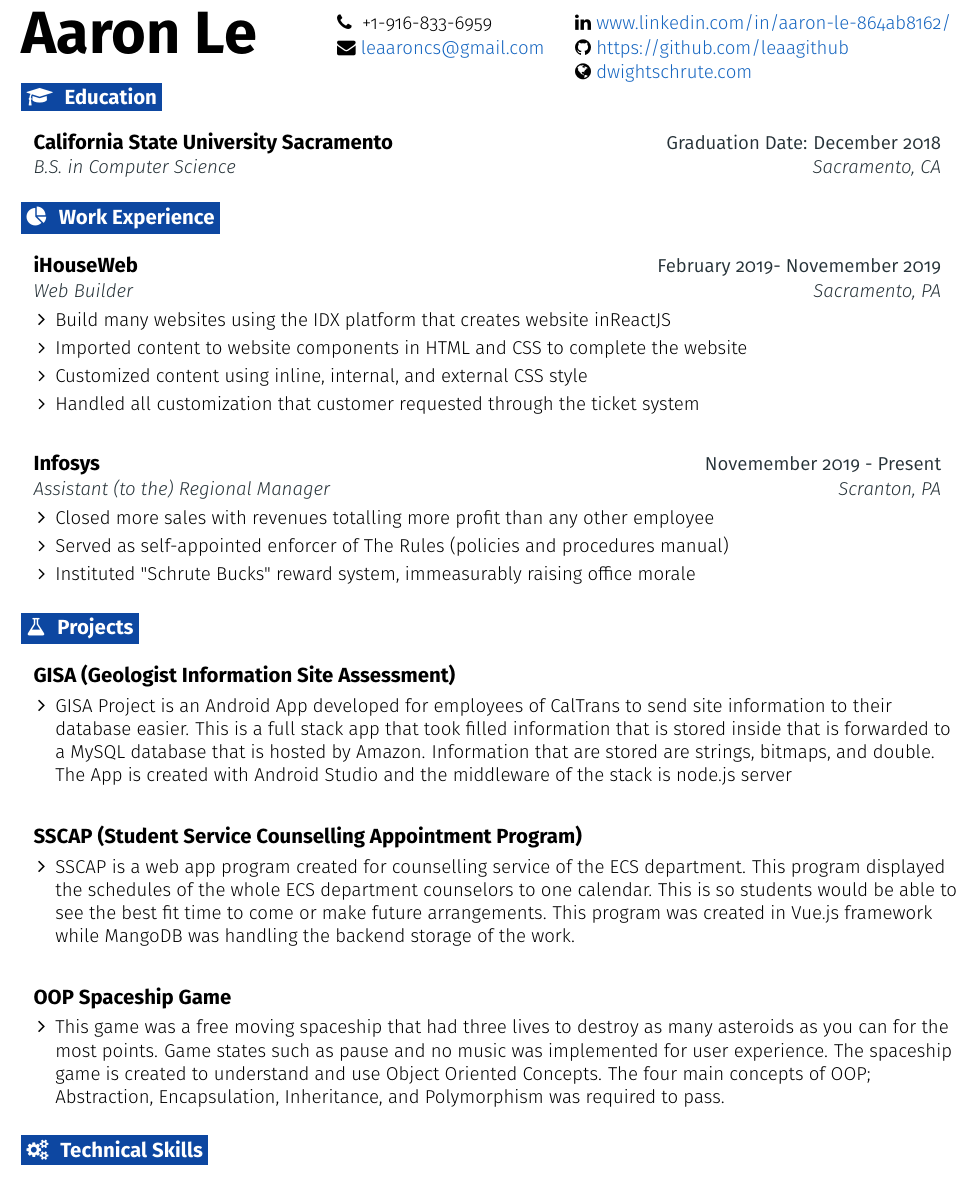
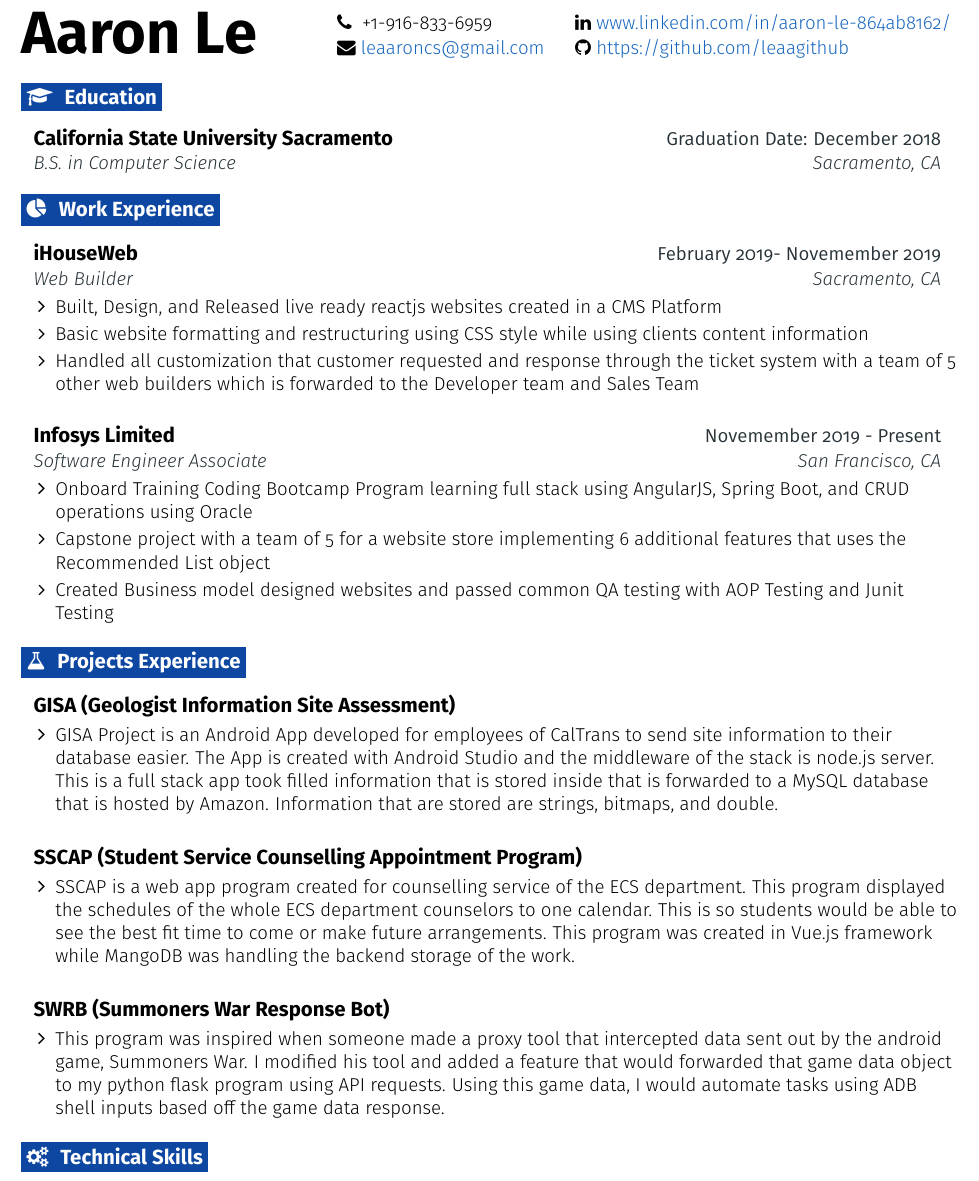
Before and after one commit to leaagithub/resume, a LaTeX CV (resume.tex): part of the page, cut so that both start at the same text. Compiled offline with pdfLaTeX.

Commit message:
Updated Resume
Complete Resume 1

```diff
--- a/resume.tex
+++ b/resume.tex
@@ -43,9 +43,7 @@
 \def \githublink {https://github.com/leaagithub}
 \def \githubtext {https://github.com/leaagithub}
 
-\def \websiteicon {\faGlobe}
-\def \websitelink {https://google.com/}
-\def \websitetext {dwightschrute.com}
+
 
 \def \headertype {\doublecol} % \singlecol or \doublecol
 
@@ -67,7 +65,7 @@
 \def \phone {\phoneicon \hspace{3pt}{ \phonetext}}
 \def \email {\emailicon \hspace{3pt}\href{\emaillink}{\emailtext}}
 \def \github {\githubicon \hspace{3pt}\href{\githublink}{\githubtext}}
-\def \website {\websiteicon \hspace{3pt}\href{\websitelink}{\websitetext}}
+\def \website {}
 
 % Adjust margins
 \addtolength{\oddsidemargin}{-0.55in}
@@ -197,35 +195,34 @@
   \resumeEntryStart
     \resumeEntryTSDL
       {iHouseWeb}{February 2019- Novemember 2019}
-      {Web Builder}{Sacramento, PA}
+      {Web Builder}{Sacramento, CA}
     \resumeItemListStart
-      \resumeItem {Build many websites using the IDX platform that creates website inReactJS}
-      \resumeItem {Imported content to website components in HTML and CSS to complete the website}
-      \resumeItem {Customized content using inline, internal, and external CSS style}
-      \resumeItem {Handled all customization that customer requested through the ticket system}
+      \resumeItem {Built, Design, and Released live ready reactjs websites created in a CMS Platform}
+      \resumeItem {Basic website formatting and restructuring using CSS style while using clients content information}
+      \resumeItem {Handled all customization that customer requested and response through the ticket system with a team of 5 other web builders which is forwarded to the Developer team and Sales Team}
     \resumeItemListEnd
   \resumeEntryEnd
 
   \resumeEntryStart
     \resumeEntryTSDL
-      {Infosys }{Novemember 2019 - Present}
-      {Assistant (to the) Regional Manager}{Scranton, PA}
+      {Infosys Limited}{Novemember 2019 - Present}
+      {Software Engineer Associate}{San Francisco, CA}
     \resumeItemListStart
-      \resumeItem {Closed more sales with revenues totalling more profit than any other employee}
-      \resumeItem {Served as self-appointed enforcer of The Rules (policies and procedures manual)}
-      \resumeItem {Instituted "Schrute Bucks" reward system, immeasurably raising office morale}
+      \resumeItem {Onboard Training Coding Bootcamp Program learning full stack using AngularJS, Spring Boot, and CRUD operations using Oracle}
+      \resumeItem {Capstone project with a team of 5 for a website store implementing 6 additional features that uses the Recommended List object}
+      \resumeItem {Created Business model designed websites and passed common QA testing with AOP Testing and Junit Testing}
     \resumeItemListEnd
   \resumeEntryEnd
 
 
 %-------------------------------------------------- PROJECTS --------------------------------------------------
-\section{\faFlask}{Projects}
+\section{\faFlask}{Projects Experience}
 
   \resumeEntryStart
     \resumeEntryTD
       {GISA (Geologist Information Site Assessment)}{}
     \resumeItemListStart
-      \resumeItem {GISA Project is an Android App developed for employees of CalTrans to send site information to their database easier. This is a full stack app that took filled information that is stored inside that is forwarded to a MySQL database that is hosted by Amazon. Information that are stored are strings, bitmaps, and double. The App is created with Android Studio and the middleware of the stack is node.js server}
+      \resumeItem {GISA Project is an Android App developed for employees of CalTrans to send site information to their database easier. The App is created with Android Studio and the middleware of the stack is node.js server. This is a full stack app took filled information that is stored inside that is forwarded to a MySQL database that is hosted by Amazon. Information that are stored are strings, bitmaps, and double.}
     \resumeItemListEnd
   \resumeEntryEnd
 
@@ -239,9 +236,9 @@
 
   \resumeEntryStart
     \resumeEntryTD
-      {OOP Spaceship Game}{}
+      {SWRB (Summoners War Response Bot)}{}
     \resumeItemListStart
-      \resumeItem {This game was a free moving spaceship that had three lives to destroy as many asteroids as you can for the most points. Game states such as pause and no music was implemented for user experience. The spaceship game is created to understand and use Object Oriented Concepts. The four main concepts of OOP; Abstraction, Encapsulation, Inheritance, and Polymorphism was required to pass.}
+      \resumeItem {This program was inspired when someone made a proxy tool that intercepted data sent out by the android game, Summoners War. I modified his tool and added a feature that would forwarded that game data object to my python flask program using API requests. Using this game data, I would automate tasks using ADB shell inputs based off the game data response.}
     \resumeItemListEnd
   \resumeEntryEnd
 
```
Also changed, not shown: resume.pdf, 1 other file.
